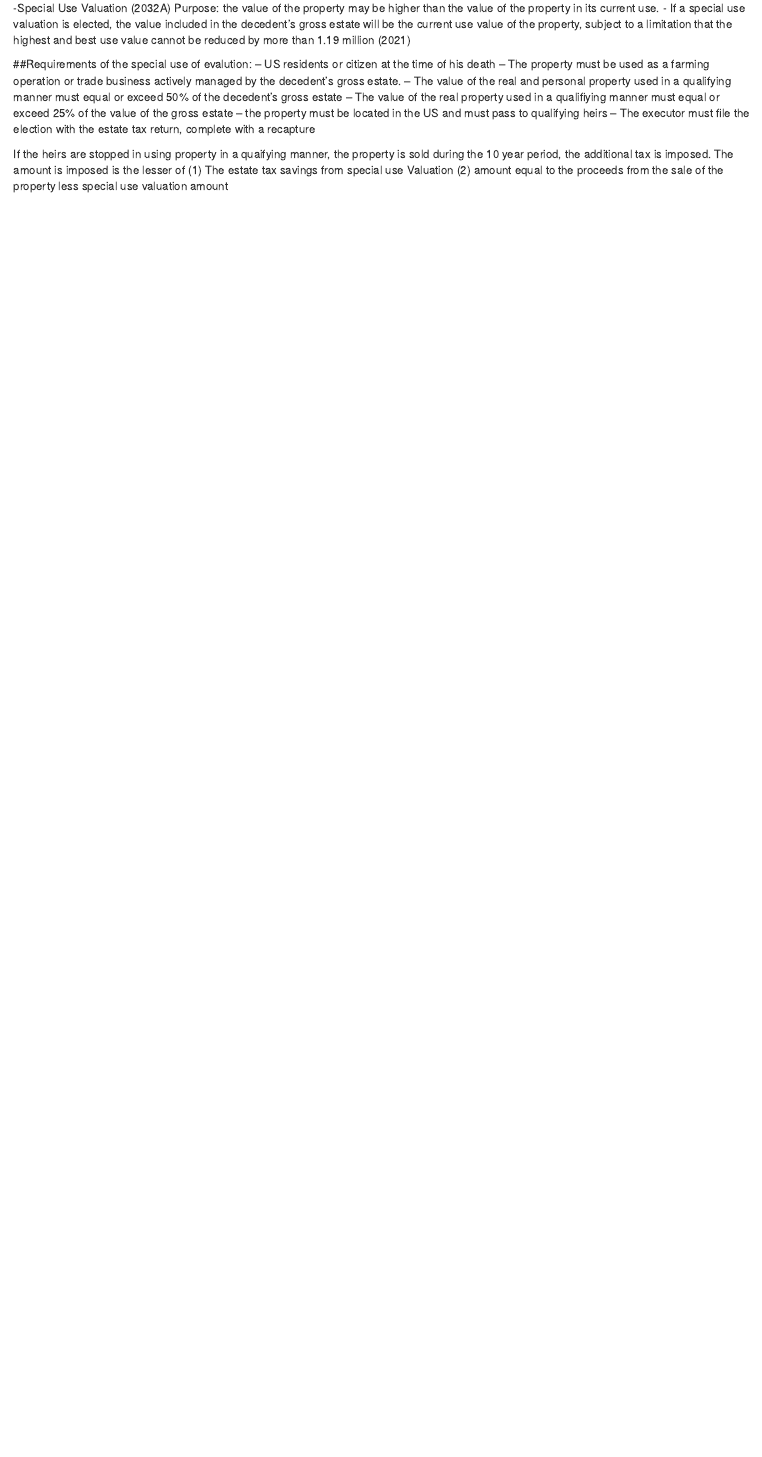
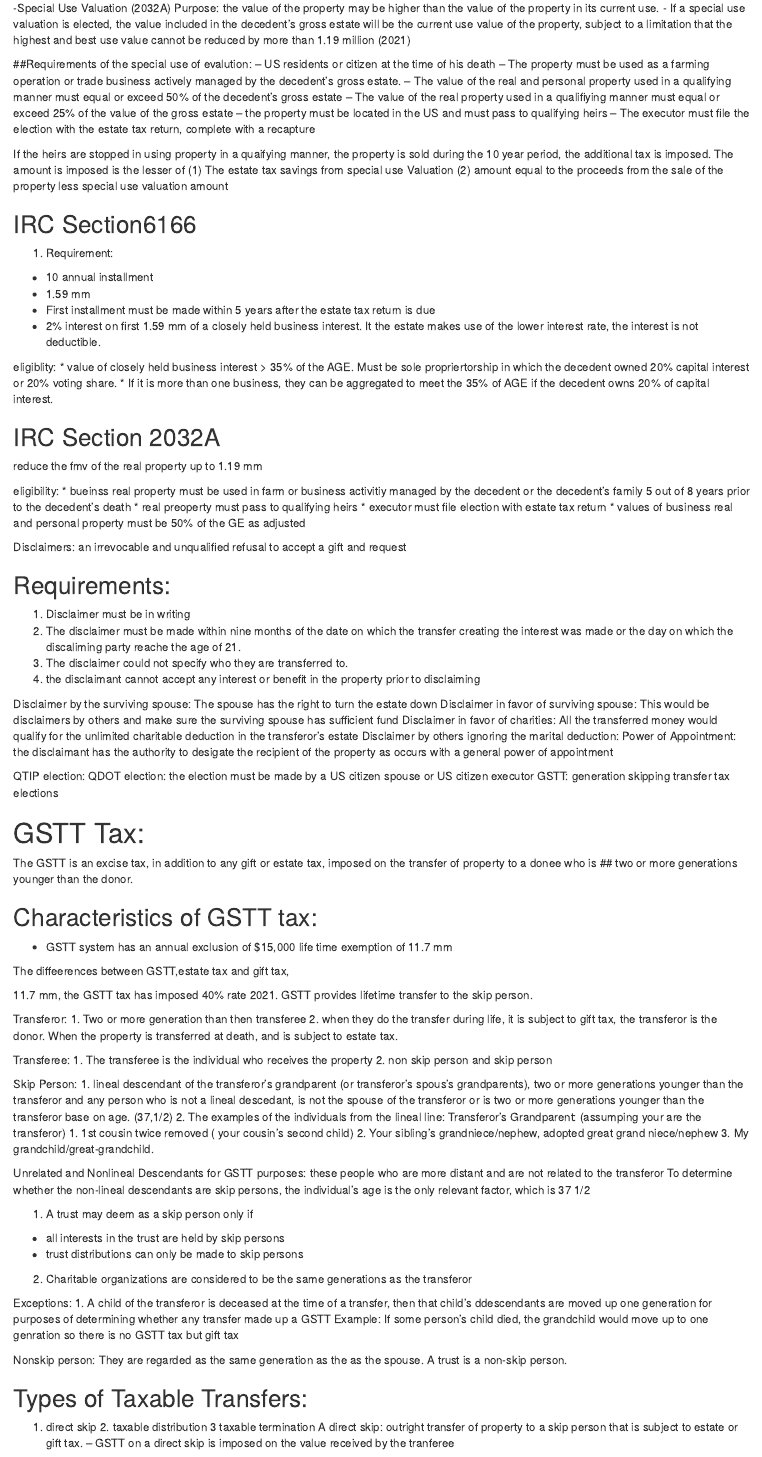
Before and after one commit to sophie-champagne/CFP_National_Exam, an R Markdown document (estate_planning_le4.rmd): the page in a window 1100 px wide, from 2010 px down. Rendered offline with R 4.5, knitr and Pandoc, with nearby package versions.

Commit message:
Update estate_planning_le4.rmd

```diff
--- a/estate_planning_le4.rmd
+++ b/estate_planning_le4.rmd
@@ -137,3 +137,89 @@ Purpose: the value of the property may be higher than the value of the property
 
 If the heirs are stopped in using property in a quaifying manner, the property is sold during the 10 year period, the additional tax is imposed.
 The amount is imposed is the lesser of (1) The estate tax savings from special use Valuation (2) amount equal to the proceeds from the sale of the property less special use valuation amount
+
+## IRC Section6166
+(1) Requirement:
+* 10 annual installment
+* 1.59 mm
+* First installment must be made within 5 years after the estate tax return is due
+* 2% interest on first 1.59 mm of a closely held business interest. It the estate makes use of the lower interest rate, the interest is not deductible.
+
+eligiblity:
+* value of closely held business interest > 35% of the AGE. Must be sole propriertorship in which the decedent owned 20% capital interest or 20% voting share.
+* If it is more than one business, they can be aggregated to meet the 35% of AGE if the decedent owns 20% of capital interest.
+
+## IRC Section 2032A
+reduce the fmv of the real property up to 1.19 mm
+
+eligibility:
+* bueinss real property must be used in farm or business activitiy managed by the decedent or the decedent's family 5 out of 8 years prior to the decedent's death
+* real preoperty must pass to qualifying heirs
+* executor must file election with estate tax return
+* values of business real and personal property must be 50% of the GE as adjusted
+
+Disclaimers: an irrevocable and unqualified refusal to accept a gift and request
+
+## Requirements:
+(1) Disclaimer must be in writing
+(2) The disclaimer must be made within nine months of the date on which the transfer creating the interest was made or the day on which the discaliming party reache the age of 21.
+(3) The disclaimer could not specify who they are transferred to.
+(4) the disclaimant cannot accept any interest or benefit in the property prior to disclaiming
+
+Disclaimer by the surviving spouse: The spouse has the right to turn the estate down
+Disclaimer in favor of surviving spouse: This would be disclaimers by others and make sure the surviving spouse has sufficient fund
+Disclaimer in favor of charities: All the transferred money would qualify for the unlimited charitable deduction in the transferor's estate
+Disclaimer by others ignoring the marital deduction:
+Power of Appointment: the disclaimant has the authority to desigate the recipient of the property as occurs with a general power of appointment
+
+QTIP election:
+QDOT election: the election must be made by a US citizen spouse or US citizen executor
+GSTT: generation skipping transfer tax elections
+
+# GSTT Tax:
+The GSTT is an excise tax, in addition to any gift or estate tax, imposed on the transfer of property to a donee who is ## two or more generations younger than the donor.
+
+## Characteristics of GSTT tax:
+* GSTT system has an annual exclusion of $15,000 life time exemption of 11.7 mm
+
+The diffeerences between GSTT,estate tax and gift tax,
+
+11.7 mm, the GSTT tax has imposed 40% rate 2021. GSTT provides lifetime transfer to the skip person.
+
+Transferor:
+1. Two or more generation than then transferee
+2. when they do the transfer during life, it is subject to gift tax, the transferor is the donor. When the property is transferred at death, and is subject to estate tax.
+
+Transferee:
+1. The transferee is the individual who receives the property
+2. non skip person and skip person
+
+Skip Person:
+1. lineal descendant of the transferor's grandparent (or transferor's spous's grandparents), two or more generations younger than the transferor and any person who is not a lineal descedant, is not the spouse of the transferor or is two or more generations younger than the transferor base on age. (37,1/2)
+2. The examples of the individuals from the lineal line:
+Transferor's Grandparent: (assumping your are the transferor)
+1. 1st cousin twice removed ( your cousin's second child)
+2. Your sibling's grandniece/nephew, adopted great grand niece/nephew
+3. My grandchild/great-grandchild.
+
+Unrelated and Nonlineal Descendants for GSTT purposes:
+these people who are more distant and are not related to the transferor
+To determine whether the non-lineal descendants are skip persons, the individual's age is the only relevant factor, which is 37 1/2
+
+(1) A trust may deem as a skip person only if
+* all interests in the trust are held by skip persons
+* trust distributions can only be made to skip persons
+
+(2) Charitable organizations are considered to be the same generations as the transferor
+
+Exceptions:
+1. A child of the transferor is deceased at the time of a transfer, then that child's ddescendants are moved up one generation for purposes of determining whether any transfer made up a GSTT
+Example: If some person's child died, the grandchild would move up to one genration so there is no GSTT tax but gift tax
+
+Nonskip person: They are regarded as the same generation as the as the spouse.
+A trust is a non-skip person.
+
+## Types of Taxable Transfers:
+1. direct skip 2. taxable distribution 3 taxable termination
+A direct skip: outright transfer of property to a skip person that is subject to estate or gift tax.
+-- GSTT on a direct skip is imposed on the value received by the tranferee
```
